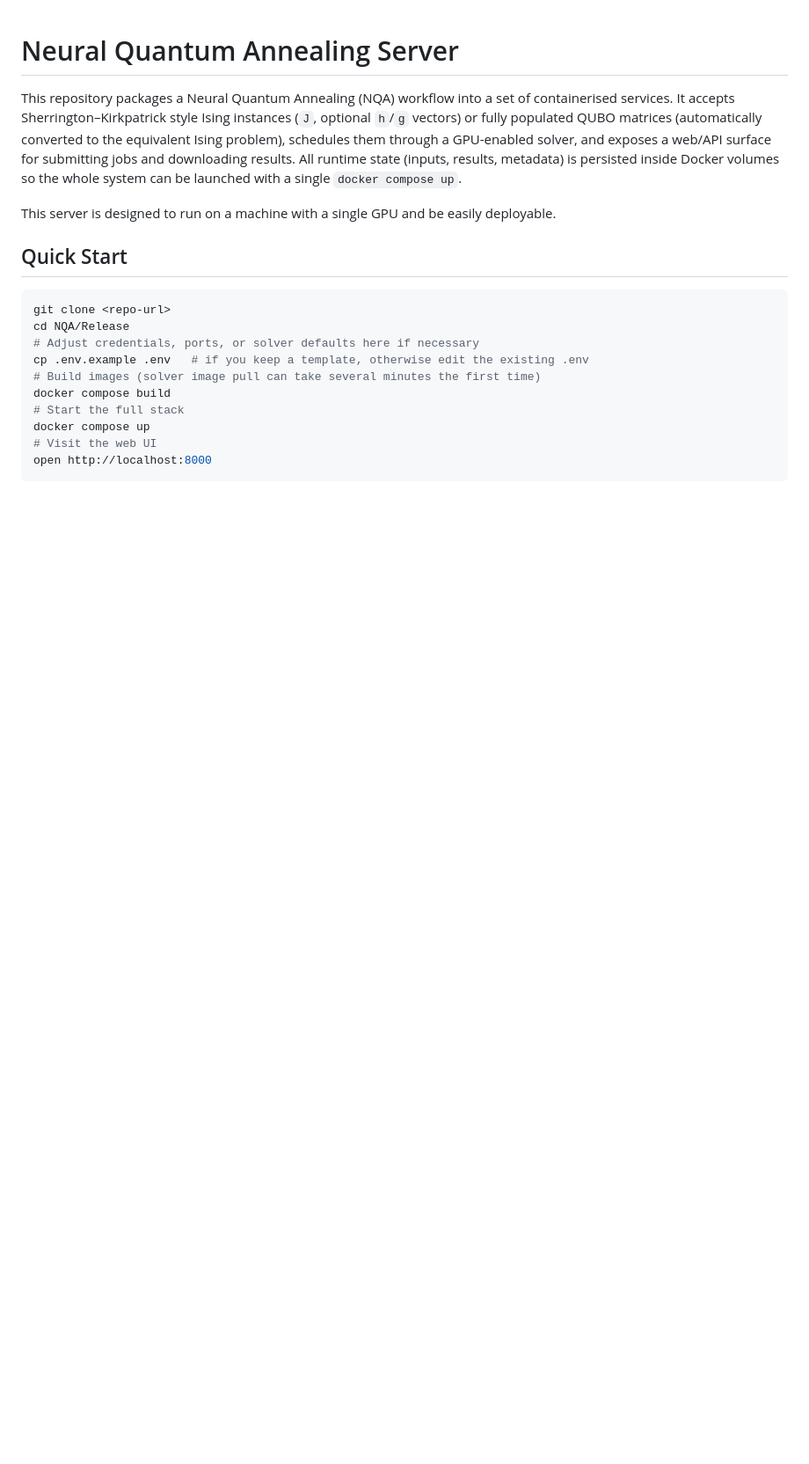
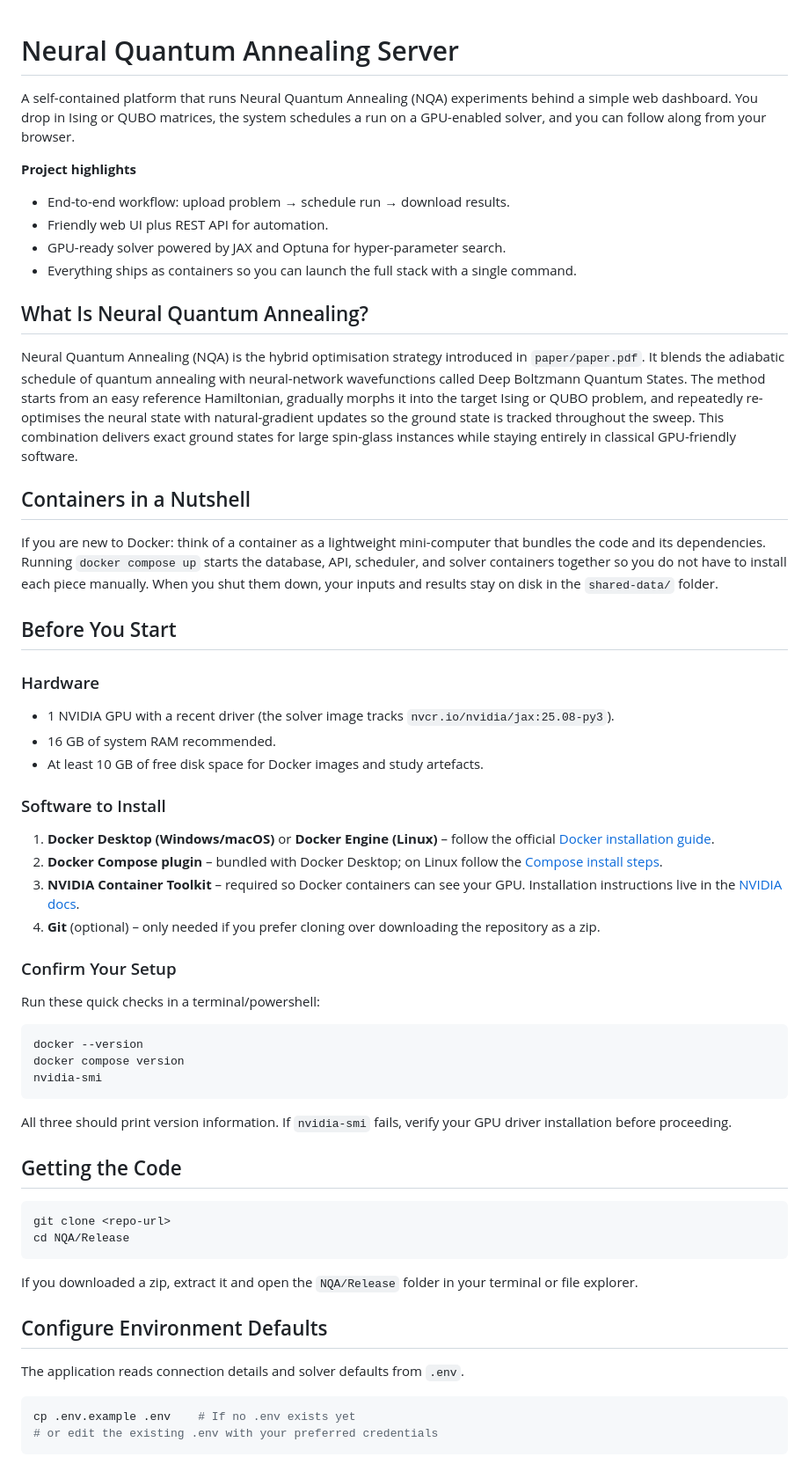
Before and after one commit to lucaleonect/nqa_server, a Markdown page: README.md, the part around one of its changes. Shown at 88% size. GitHub-like rendering; blank space fills up the shorter version.

````diff
--- a/README.md
+++ b/README.md
@@ -1,23 +1,55 @@
 # Neural Quantum Annealing Server
 
-This repository packages a Neural Quantum Annealing (NQA) workflow into a set of containerised services.  It accepts Sherrington–Kirkpatrick style Ising instances (`J`, optional `h`/`g` vectors) or fully populated QUBO matrices (automatically converted to the equivalent Ising problem), schedules them through a GPU-enabled solver, and exposes a web/API surface for submitting jobs and downloading results.  All runtime state (inputs, results, metadata) is persisted inside Docker volumes so the whole system can be launched with a single `docker compose up`.
+A self-contained platform that runs Neural Quantum Annealing (NQA) experiments behind a simple web dashboard. You drop in Ising or QUBO matrices, the system schedules a run on a GPU-enabled solver, and you can follow along from your browser.
 
-This server is designed to run on a machine with a single GPU and be easily deployable.
+**Project highlights**
+- End-to-end workflow: upload problem → schedule run → download results.
+- Friendly web UI plus REST API for automation.
+- GPU-ready solver powered by JAX and Optuna for hyper-parameter search.
+- Everything ships as containers so you can launch the full stack with a single command.
 
+## What Is Neural Quantum Annealing?
+Neural Quantum Annealing (NQA) is the hybrid optimisation strategy introduced in `paper/paper.pdf`. It blends the adiabatic schedule of quantum annealing with neural-network wavefunctions called Deep Boltzmann Quantum States. The method starts from an easy reference Hamiltonian, gradually morphs it into the target Ising or QUBO problem, and repeatedly re-optimises the neural state with natural-gradient updates so the ground state is tracked throughout the sweep. This combination delivers exact ground states for large spin-glass instances while staying entirely in classical GPU-friendly software.
 
+## Containers in a Nutshell
+If you are new to Docker: think of a container as a lightweight mini-computer that bundles the code and its dependencies. Running `docker compose up` starts the database, API, scheduler, and solver containers together so you do not have to install each piece manually. When you shut them down, your inputs and results stay on disk in the `shared-data/` folder.
 
-## Quick Start
+## Before You Start
 
+### Hardware
+- 1 NVIDIA GPU with a recent driver (the solver image tracks `nvcr.io/nvidia/jax:25.08-py3`).
+- 16 GB of system RAM recommended.
+- At least 10 GB of free disk space for Docker images and study artefacts.
+
+### Software to Install
+1. **Docker Desktop (Windows/macOS)** or **Docker Engine (Linux)** – follow the official [Docker installation guide](https://docs.docker.com/get-docker/).
+2. **Docker Compose plugin** – bundled with Docker Desktop; on Linux follow the [Compose install steps](https://docs.docker.com/compose/install/).
+3. **NVIDIA Container Toolkit** – required so Docker containers can see your GPU. Installation instructions live in the [NVIDIA docs](https://docs.nvidia.com/datacenter/cloud-native/container-toolkit/install-guide.html).
+4. **Git** (optional) – only needed if you prefer cloning over downloading the repository as a zip.
+
+### Confirm Your Setup
+Run these quick checks in a terminal/powershell:
+
+```bash
+docker --version
+docker compose version
+nvidia-smi
+```
+
+All three should print version information. If `nvidia-smi` fails, verify your GPU driver installation before proceeding.
+
+## Getting the Code
 ```bash
 git clone <repo-url>
 cd NQA/Release
-# Adjust credentials, ports, or solver defaults here if necessary
-cp .env.example .env   # if you keep a template, otherwise edit the existing .env
-# Build images (solver image pull can take several minutes the first time)
-docker compose build
-# Start the full stack
-docker compose up
-# Visit the web UI
-open http://localhost:8000
+```
+If you downloaded a zip, extract it and open the `NQA/Release` folder in your terminal or file explorer.
+
+## Configure Environment Defaults
+The application reads connection details and solver defaults from `.env`.
+
+```bash
+cp .env.example .env    # If no .env exists yet
+# or edit the existing .env with your preferred credentials
 ```
 
````
Also changed, not shown: other parts of README.md (+84 -131 lines), docs/solver.md (+11 -0 lines).
